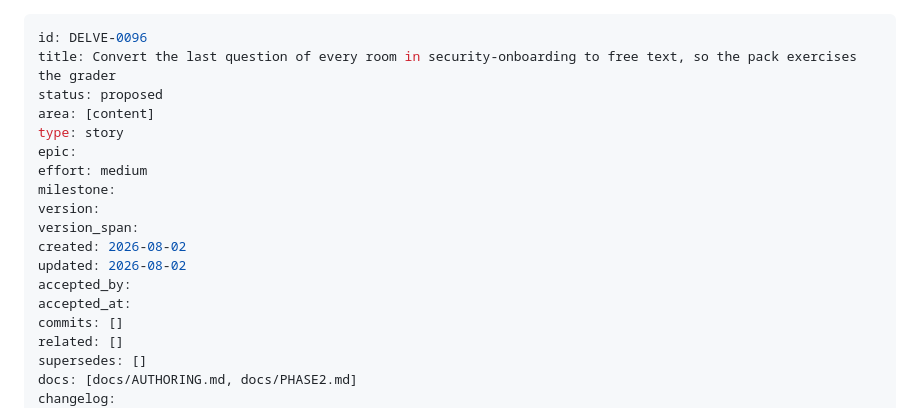
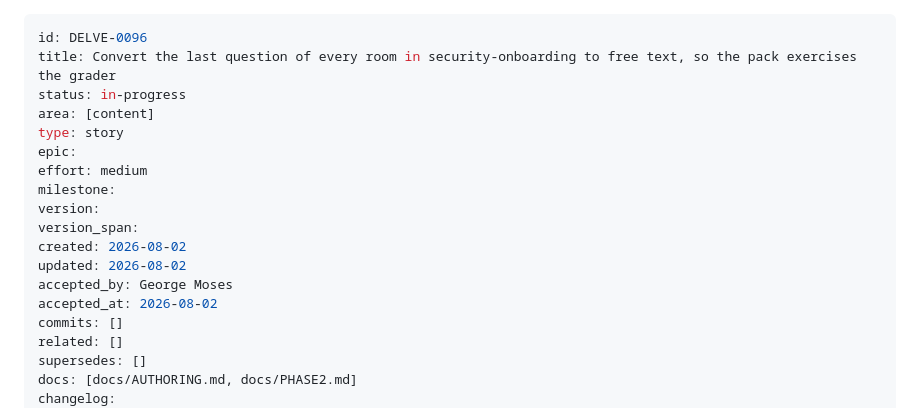
Before and after one commit to mo6/delve, a Markdown page: issues/DELVE-0096-security-onboarding-last-question-free-text.md, the part around the change. GitHub-like rendering.

Commit message:
DELVE-0096: accept issue, move to in-progress
Co-Authored-By: Claude Sonnet 5 <noreply@anthropic.com>

```diff
--- a/issues/DELVE-0096-security-onboarding-last-question-free-text.md
+++ b/issues/DELVE-0096-security-onboarding-last-question-free-text.md
@@ -1,7 +1,7 @@
 ---
 id: DELVE-0096
 title: Convert the last question of every room in security-onboarding to free text, so the pack exercises the grader
-status: proposed
+status: in-progress
 area: [content]
 type: story
 epic:
@@ -11,8 +11,8 @@ version:
 version_span:
 created: 2026-08-02
 updated: 2026-08-02
-accepted_by:
-accepted_at:
+accepted_by: George Moses
+accepted_at: 2026-08-02
 commits: []
 related: []
 supersedes: []
```
